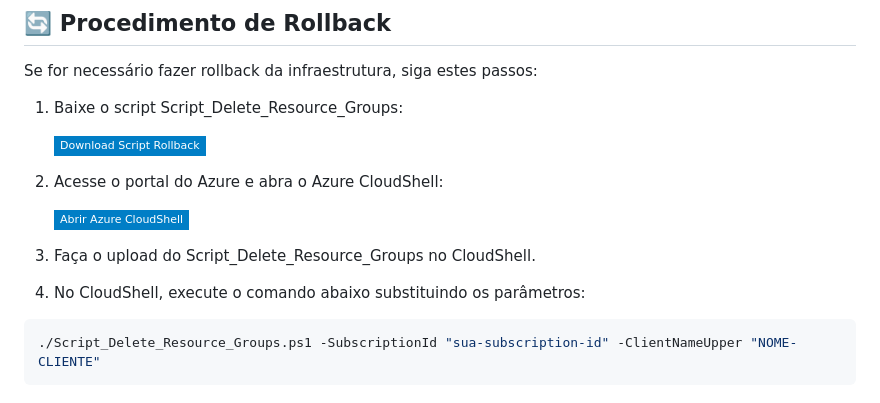
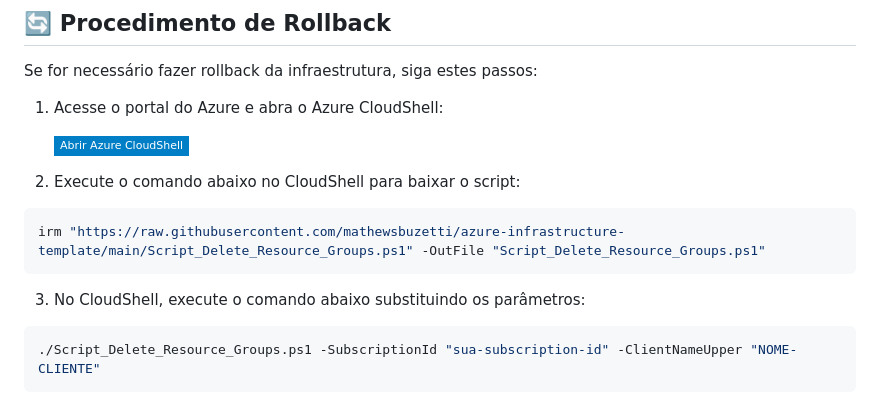
Before and after one commit to mathewsbuzetti/azure-infrastructure-template, a Markdown page: README.md, the part around the change printed below. Drawn GitHub-style; badges without logos.

````diff
--- a/README.md
+++ b/README.md
@@ -351,17 +351,17 @@ jobLogs
 
 Se for necessário fazer rollback da infraestrutura, siga estes passos:
 
-1. Baixe o script Script_Delete_Resource_Groups:
-
-   [![Download Script Rollback](https://img.shields.io/badge/Download%20Script%20Rollback-blue?style=flat-square&logo=powershell)](https://github.com/mathewsbuzetti/azure-infrastructure-template/blob/main/Script_Delete_Resource_Groups)
-
-2. Acesse o portal do Azure e abra o Azure CloudShell:
+1. Acesse o portal do Azure e abra o Azure CloudShell:
 
    [![Azure CloudShell](https://img.shields.io/badge/Abrir%20Azure%20CloudShell-blue?style=flat-square&logo=microsoftazure)](https://shell.azure.com)
 
-3. Faça o upload do Script_Delete_Resource_Groups no CloudShell.
+2. Execute o comando abaixo no CloudShell para baixar o script:
 
-4. No CloudShell, execute o comando abaixo substituindo os parâmetros:
+```powershell
+irm "https://raw.githubusercontent.com/mathewsbuzetti/azure-infrastructure-template/main/Script_Delete_Resource_Groups.ps1" -OutFile "Script_Delete_Resource_Groups.ps1"
+```
+
+3. No CloudShell, execute o comando abaixo substituindo os parâmetros:
 
 ```powershell
 ./Script_Delete_Resource_Groups.ps1 -SubscriptionId "sua-subscription-id" -ClientNameUpper "NOME-CLIENTE"
````
Also changed, not shown: other parts of README.md (+1 -1 lines).
